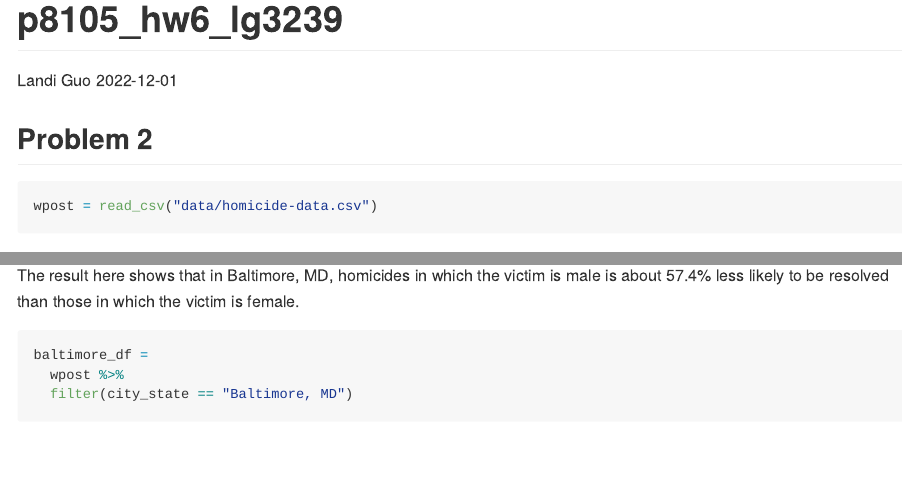
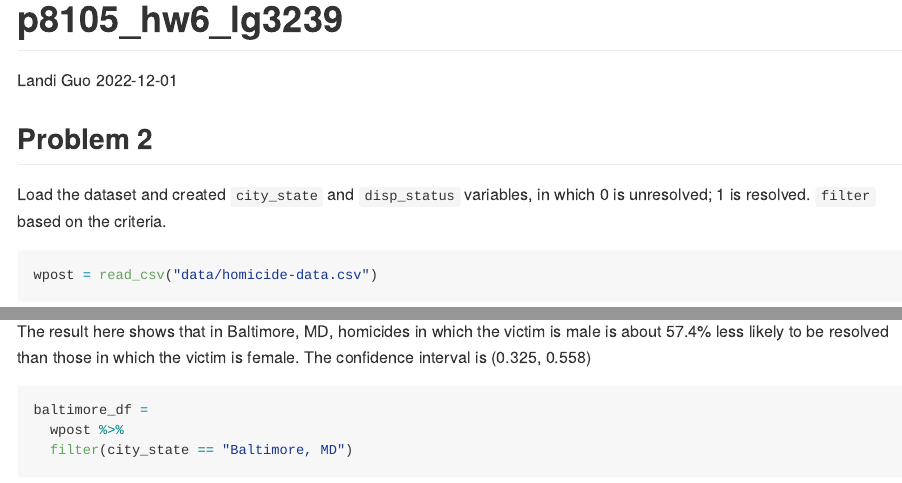
Before and after one commit to lllandiG/p8105_hw6_lg3239, an R Markdown document (p8105_hw6_lg3239.Rmd): the page in a window 1100 px wide, from its top, and a second part further down, joined at a grey line. Rendered offline with R 4.5, knitr and Pandoc, with nearby package versions; code that draws random numbers runs with fixed seeds of ours; some code elsewhere in the file could not run offline; long lines of code are wrapped.

Commit message:
added comment

````diff
--- a/p8105_hw6_lg3239.Rmd
+++ b/p8105_hw6_lg3239.Rmd
@@ -29,6 +29,7 @@ scale_fill_discrete = scale_fill_viridis_d
 ```
 
 ## Problem 2
+Load the dataset and created `city_state` and `disp_status` variables, in which 0 is unresolved; 1 is resolved. `filter` based on the criteria.
 ```{r}
 wpost = read_csv("data/homicide-data.csv")
 
@@ -42,7 +43,7 @@ wpost =
   filter(victim_race %in% c("White", "Black"))
 ```
 
-The result here shows that in Baltimore, MD, homicides in which the victim is male is about 57.4% less likely to be resolved than those in which the victim is female.
+The result here shows that in Baltimore, MD, homicides in which the victim is male is about 57.4% less likely to be resolved than those in which the victim is female. The confidence interval is (0.325, 0.558)
 ```{r}
 baltimore_df =
   wpost %>%
````
Also changed, not shown: p8105_hw6_lg3239.md (added), p8105_hw6_lg3239_files/figure-gfm/unnamed-chunk-11-1.png (added), p8105_hw6_lg3239_files/figure-gfm/unnamed-chunk-5-1.png (added), p8105_hw6_lg3239_files/figure-gfm/unnamed-chunk-8-1.png (added), p8105_hw6_lg3239.Rmd (4 more changed lines).
